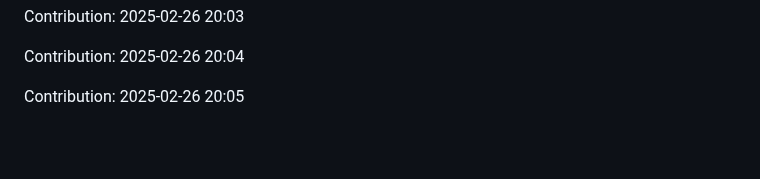
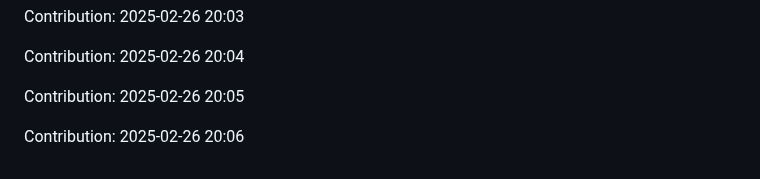
Before and after one commit to sidz111/gpt-notepad, a Markdown page: README.md, the part around the change. Drawn GitHub-style; blank space fills up the shorter version.

Commit message:
Contribution: 2025-02-26 20:06

```diff
--- a/README.md
+++ b/README.md
@@ -4097,3 +4097,5 @@ Contribution: 2025-02-26 20:03
 Contribution: 2025-02-26 20:04
 
 Contribution: 2025-02-26 20:05
+
+Contribution: 2025-02-26 20:06
```
